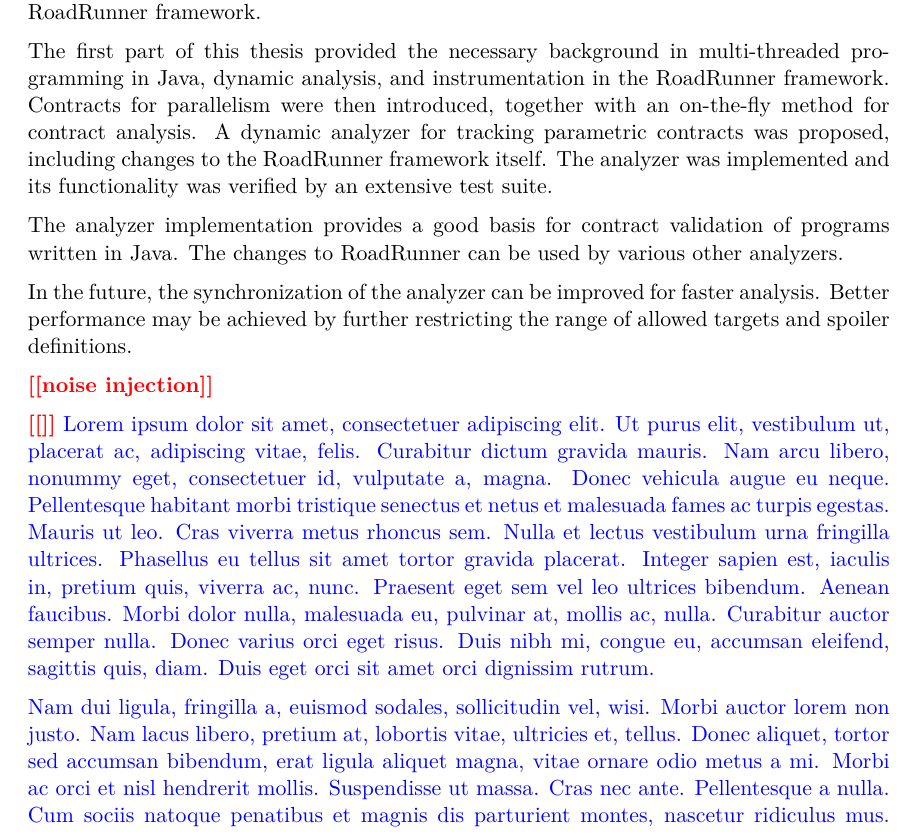
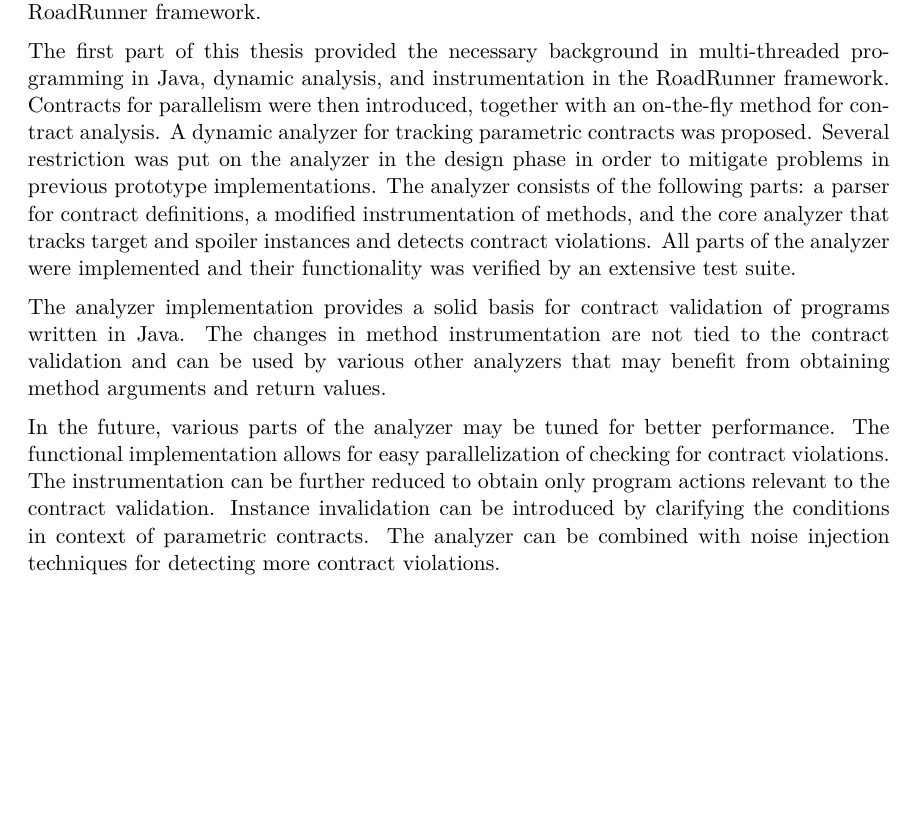
Before and after one commit to janzarsky/dip, a LaTeX thesis (xzarsk03-contracts-for-concurrency.tex, which reads xzarsk03-contracts-for-concurrency-01-chapters.tex): part of page 46 of 52 before the commit and part of page 46 of 51 after it, cut so that both start at the same text, the shorter picture padded with empty space. Compiled offline with pdfLaTeX.

Commit message:
Conclusion

```diff
--- a/xzarsk03-contracts-for-concurrency-01-chapters.tex
+++ b/xzarsk03-contracts-for-concurrency-01-chapters.tex
@@ -1956,19 +1956,23 @@ The first part of this thesis provided the necessary background in
 multi-threaded programming in Java, dynamic analysis, and instrumentation in the
 RoadRunner framework. Contracts for parallelism were then introduced, together
 with an on-the-fly method for contract analysis. A dynamic analyzer for tracking
-parametric contracts was proposed, including changes to the RoadRunner framework
-itself. The analyzer was implemented and its functionality was verified by an
-extensive test suite.
-
-The analyzer implementation provides a good basis for contract validation of
-programs written in Java. The changes to RoadRunner can be used by various other
-analyzers.
-
-In the future, the synchronization of the analyzer can be improved for faster
-analysis. Better performance may be achieved by further restricting the range of
-allowed targets and spoiler definitions.
-
-\todo{noise injection}
-
-\todo{}
-{\color{blue}\lipsum[1-3]}
+parametric contracts was proposed. Several restriction was put on the analyzer
+in the design phase in order to mitigate problems in previous prototype
+implementations. The analyzer consists of the following parts: a parser for
+contract definitions, a modified instrumentation of methods, and the core
+analyzer that tracks target and spoiler instances and detects contract
+violations. All parts of the analyzer were implemented and their functionality
+was verified by an extensive test suite.
+
+The analyzer implementation provides a solid basis for contract validation of
+programs written in Java. The changes in method instrumentation are not tied to
+the contract validation and can be used by various other analyzers that may
+benefit from obtaining method arguments and return values.
+
+In the future, various parts of the analyzer may be tuned for better
+performance. The functional implementation allows for easy parallelization of
+checking for contract violations. The instrumentation can be further reduced to
+obtain only program actions relevant to the contract validation. Instance
+invalidation can be introduced by clarifying the conditions in context of
+parametric contracts. The analyzer can be combined with noise injection
+techniques for detecting more contract violations.
```
